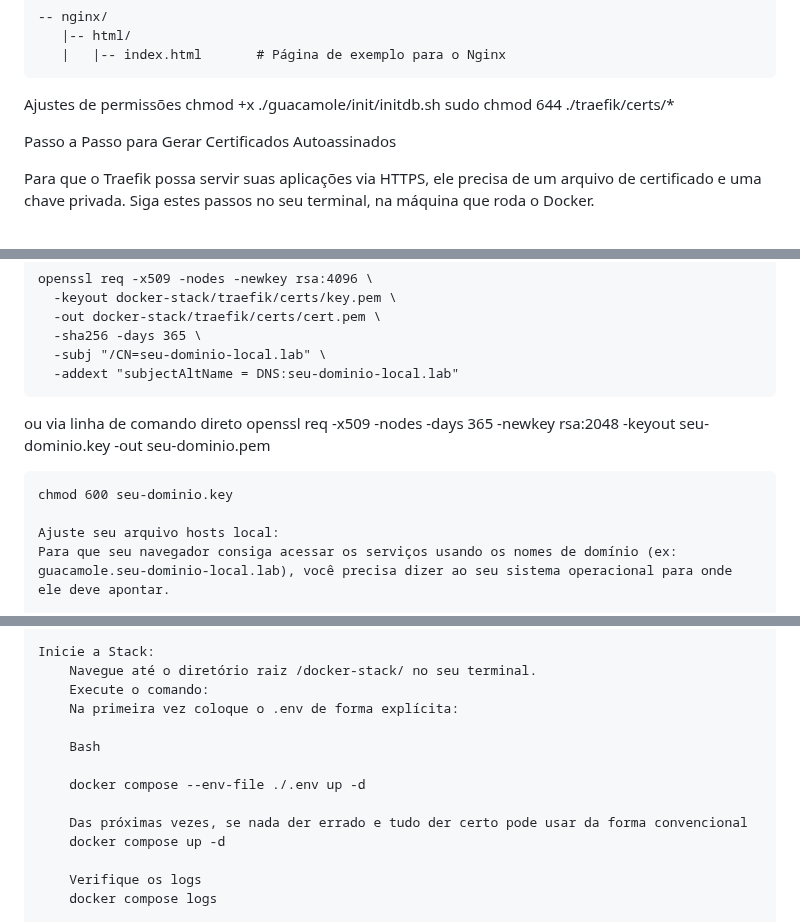
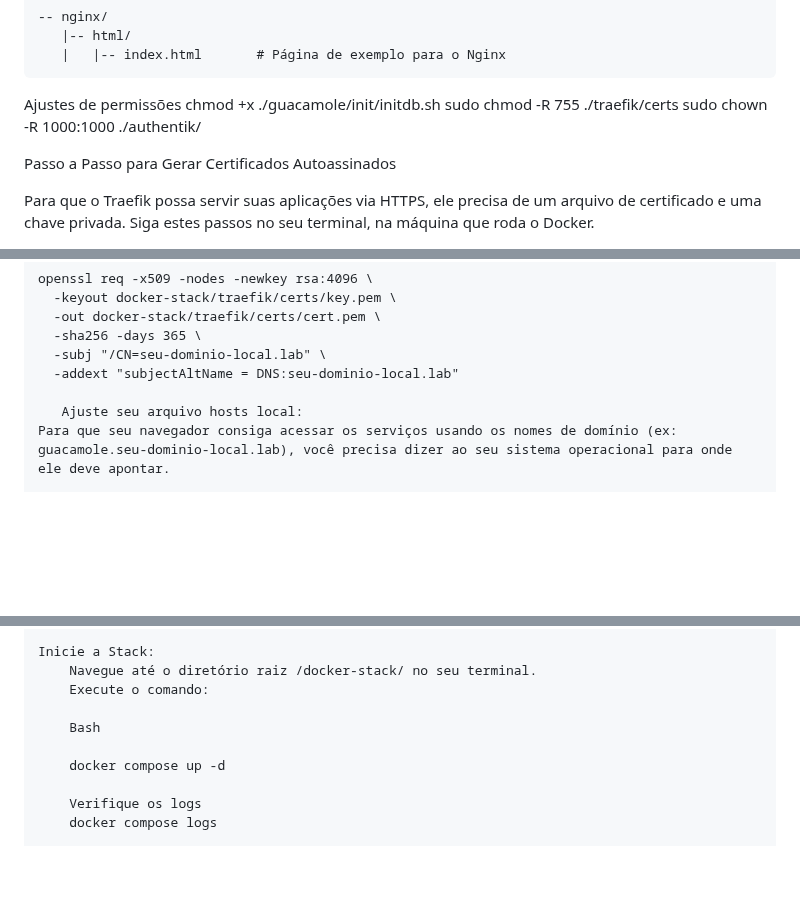
Before and after one commit to iacpucpr/iac-zero-trust-labs, a Markdown page: lab_authentik/README.md, 3 parts joined by grey strips. Rendered like a GitHub page; blank space fills up the shorter version.

```diff
--- a/lab_authentik/README.md
+++ b/lab_authentik/README.md
@@ -49,7 +49,8 @@ Para uma melhor organização, recomendo a seguinte estrutura de arquivos. Crie
 
 Ajustes de permissões
         chmod +x ./guacamole/init/initdb.sh
-        sudo chmod 644 ./traefik/certs/*
+        sudo chmod -R 755 ./traefik/certs
+        sudo chown -R 1000:1000 ./authentik/
 
 Passo a Passo para Gerar Certificados Autoassinados
 
@@ -72,12 +73,7 @@ Para que o Traefik possa servir suas aplicações via HTTPS, ele precisa de um a
       -subj "/CN=seu-dominio-local.lab" \
       -addext "subjectAltName = DNS:seu-dominio-local.lab"
 
-ou via linha de comando direto
-    openssl req -x509 -nodes -days 365 -newkey rsa:2048 -keyout seu-dominio.key -out seu-dominio.pem
-
-    chmod 600 seu-dominio.key
-
-    Ajuste seu arquivo hosts local:
+       Ajuste seu arquivo hosts local:
     Para que seu navegador consiga acessar os serviços usando os nomes de domínio (ex: guacamole.seu-dominio-local.lab), você precisa dizer ao seu sistema operacional para onde ele deve apontar.
 
         Encontre o IP do seu servidor Docker. Se estiver rodando localmente, será 127.0.0.1. Se for outra máquina na sua rede, use o IP dela.
@@ -106,13 +102,9 @@ Como Colocar Tudo Para Rodar
     Inicie a Stack:
         Navegue até o diretório raiz /docker-stack/ no seu terminal.
         Execute o comando:
-        Na primeira vez coloque o .env de forma explícita:
 
         Bash
 
-        docker compose --env-file ./.env up -d
-
-        Das próximas vezes, se nada der errado e tudo der certo pode usar da forma convencional
         docker compose up -d
 
         Verifique os logs
```
